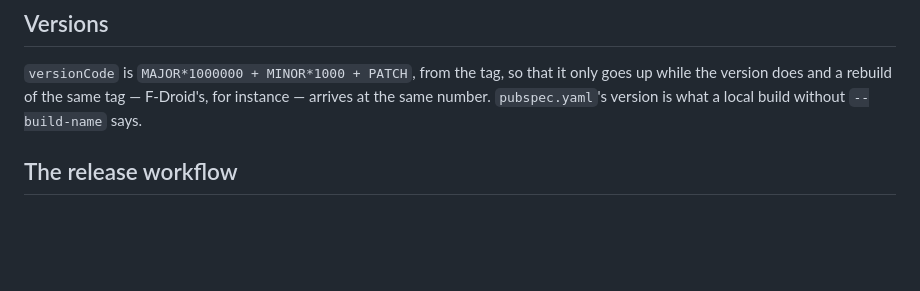
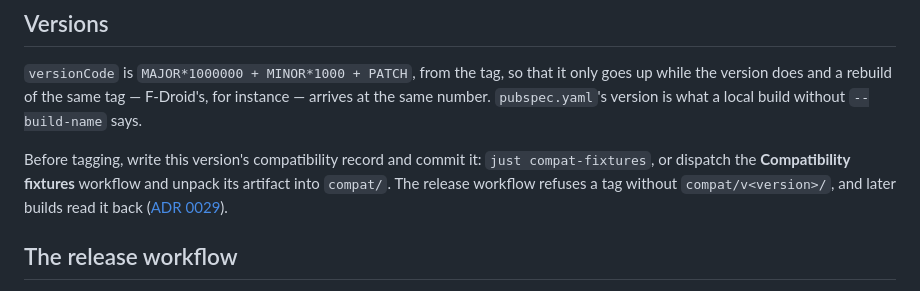
Before and after one commit to daniel-daga/easynotes, a Markdown page: docs/android-release.md, the part around the change. Drawn GitHub-style; blank space fills up the shorter version.

Commit message:
Update the release docs for attachments and fixtures

```diff
--- a/docs/android-release.md
+++ b/docs/android-release.md
@@ -105,6 +105,12 @@ only goes up while the version does and a rebuild of the same tag — F-Droid's,
 for instance — arrives at the same number. `pubspec.yaml`'s version is what a
 local build without `--build-name` says.
 
+Before tagging, write this version's compatibility record and commit it:
+`just compat-fixtures`, or dispatch the **Compatibility fixtures** workflow and
+unpack its artifact into `compat/`. The release workflow refuses a tag without
+`compat/v<version>/`, and later builds read it back ([ADR
+0029](adr/0029-compatibility-across-releases.md)).
+
 ## The release workflow
 
 Dispatch `.github/workflows/release.yml` for a tag `vMAJOR.MINOR.PATCH` — from
```
